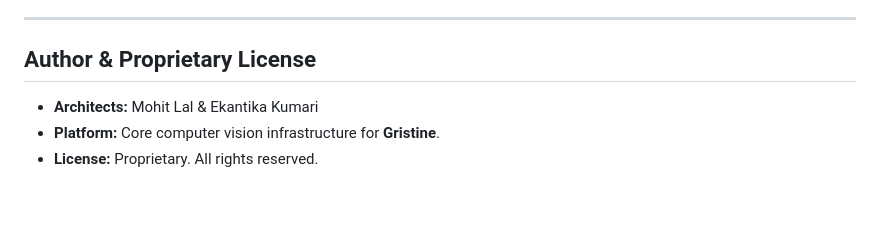
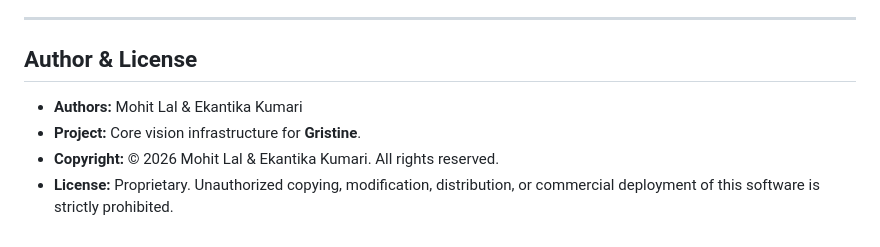
Before and after one commit to Kitonah/highprec-matting-engine, a Markdown page: README.md, the part around the change. Drawn GitHub-style; blank space fills up the shorter version.

Commit message:
docs: update legal ownership and proprietary license terms

```diff
--- a/README.md
+++ b/README.md
@@ -139,8 +139,9 @@ curl -X POST "http://localhost:8080/v2/extract" \
 
 ---
 
-## Author & Proprietary License
+## Author & License
 
-* **Architects:** Mohit Lal & Ekantika Kumari
-* **Platform:** Core computer vision infrastructure for **Gristine**.
-* **License:** Proprietary. All rights reserved.
+* **Authors:** Mohit Lal & Ekantika Kumari
+* **Project:** Core vision infrastructure for **Gristine**.
+* **Copyright:** © 2026 Mohit Lal & Ekantika Kumari. All rights reserved.
+* **License:** Proprietary. Unauthorized copying, modification, distribution, or commercial deployment of this software is strictly prohibited.
```
